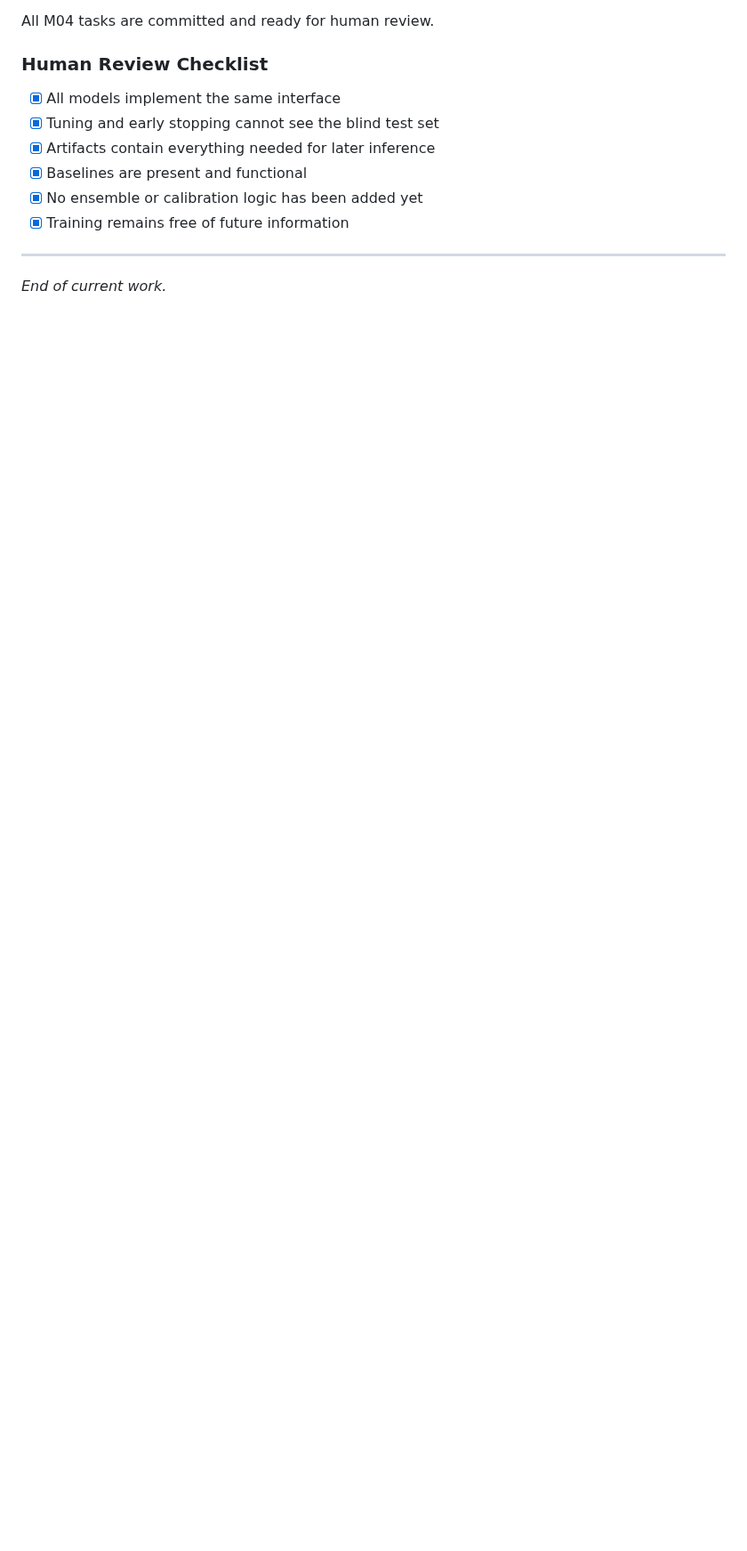
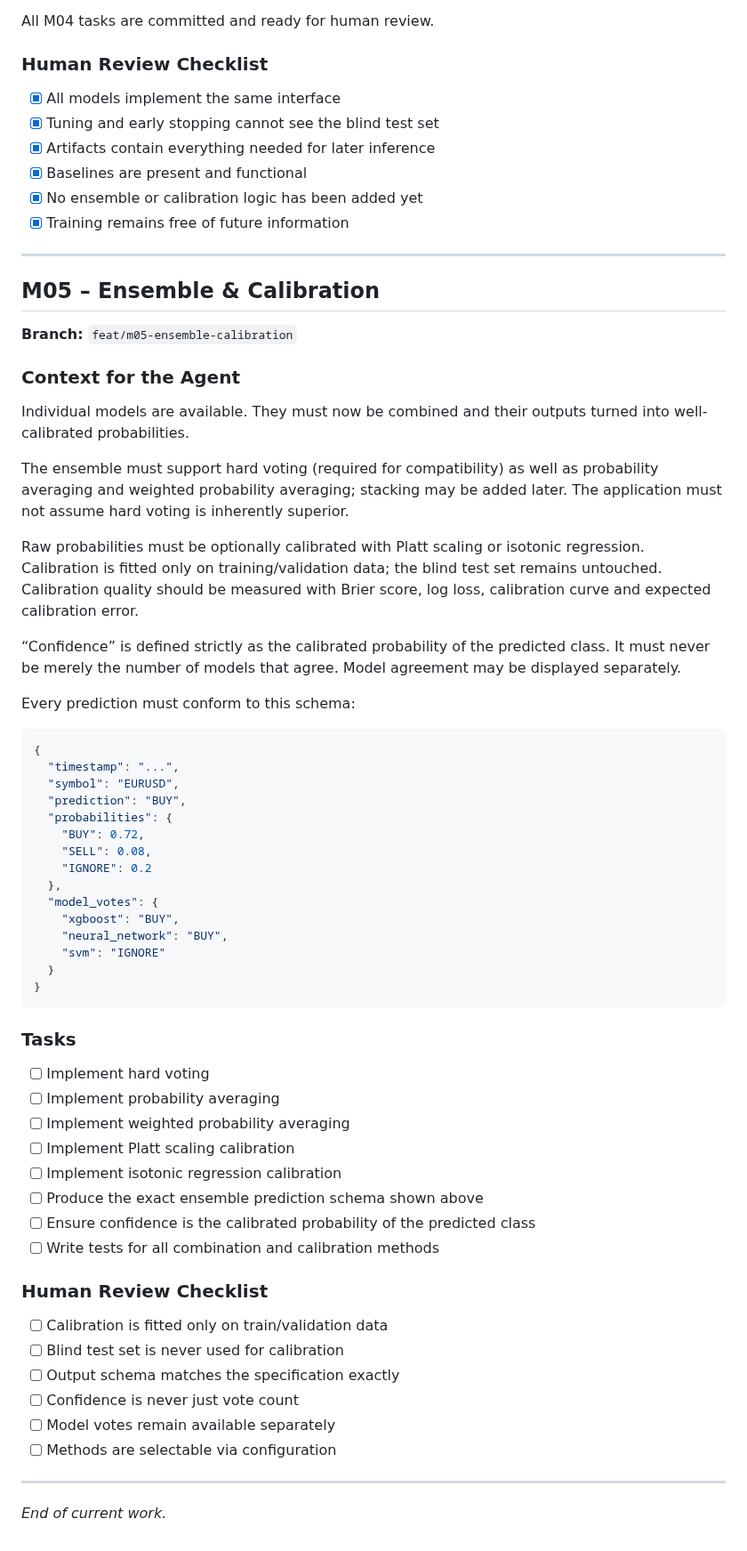
Before and after one commit to proof-lab/proof-lab, a Markdown page: PROGRESS.md, the part around the change. Shown at 89% size. GitHub-like rendering; blank space fills up the shorter version.

Commit message:
docs(`/`): add M05 Ensemble & Calibration milestone to `PROGRESS.md`
Added the complete M05 Ensemble & Calibration milestone specification to PROGRESS.md, including context for combining individual models, hard voting, probability averaging, Platt scaling and isotonic regression calibration, confidence definition, and the exact prediction schema, along with eight implementation tasks and the human review checklist.

This establishes the next actionable milestone for implementing ensemble methods and probability calibration, ensuring confidence is strictly defined as the calibrated probability of the predicted class rather than mere model agreement, with all calibration fitted exclusively on training and validation data.

````diff
--- a/PROGRESS.md
+++ b/PROGRESS.md
@@ -217,4 +217,60 @@ All M04 tasks are committed and ready for human review.
 
 ---
 
+## M05 – Ensemble & Calibration
+
+**Branch:** `feat/m05-ensemble-calibration`
+
+### Context for the Agent
+
+Individual models are available. They must now be combined and their outputs turned into well-calibrated probabilities.
+
+The ensemble must support hard voting (required for compatibility) as well as probability averaging and weighted probability averaging; stacking may be added later. The application must not assume hard voting is inherently superior.
+
+Raw probabilities must be optionally calibrated with Platt scaling or isotonic regression. Calibration is fitted only on training/validation data; the blind test set remains untouched. Calibration quality should be measured with Brier score, log loss, calibration curve and expected calibration error.
+
+“Confidence” is defined strictly as the calibrated probability of the predicted class. It must never be merely the number of models that agree. Model agreement may be displayed separately.
+
+Every prediction must conform to this schema:
+
+```json
+{
+  "timestamp": "...",
+  "symbol": "EURUSD",
+  "prediction": "BUY",
+  "probabilities": {
+    "BUY": 0.72,
+    "SELL": 0.08,
+    "IGNORE": 0.2
+  },
+  "model_votes": {
+    "xgboost": "BUY",
+    "neural_network": "BUY",
+    "svm": "IGNORE"
+  }
+}
+```
+
+### Tasks
+
+- [ ] Implement hard voting
+- [ ] Implement probability averaging
+- [ ] Implement weighted probability averaging
+- [ ] Implement Platt scaling calibration
+- [ ] Implement isotonic regression calibration
+- [ ] Produce the exact ensemble prediction schema shown above
+- [ ] Ensure confidence is the calibrated probability of the predicted class
+- [ ] Write tests for all combination and calibration methods
+
+### Human Review Checklist
+
+- [ ] Calibration is fitted only on train/validation data
+- [ ] Blind test set is never used for calibration
+- [ ] Output schema matches the specification exactly
+- [ ] Confidence is never just vote count
+- [ ] Model votes remain available separately
+- [ ] Methods are selectable via configuration
+
+---
+
 _End of current work._
````
